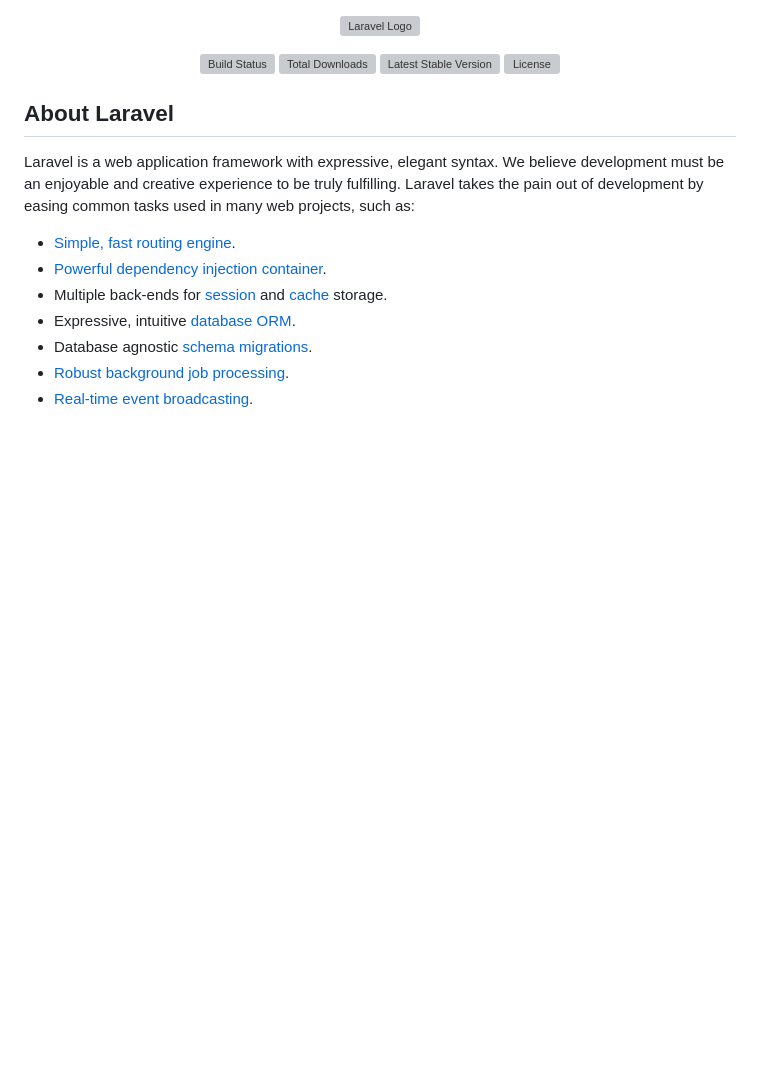
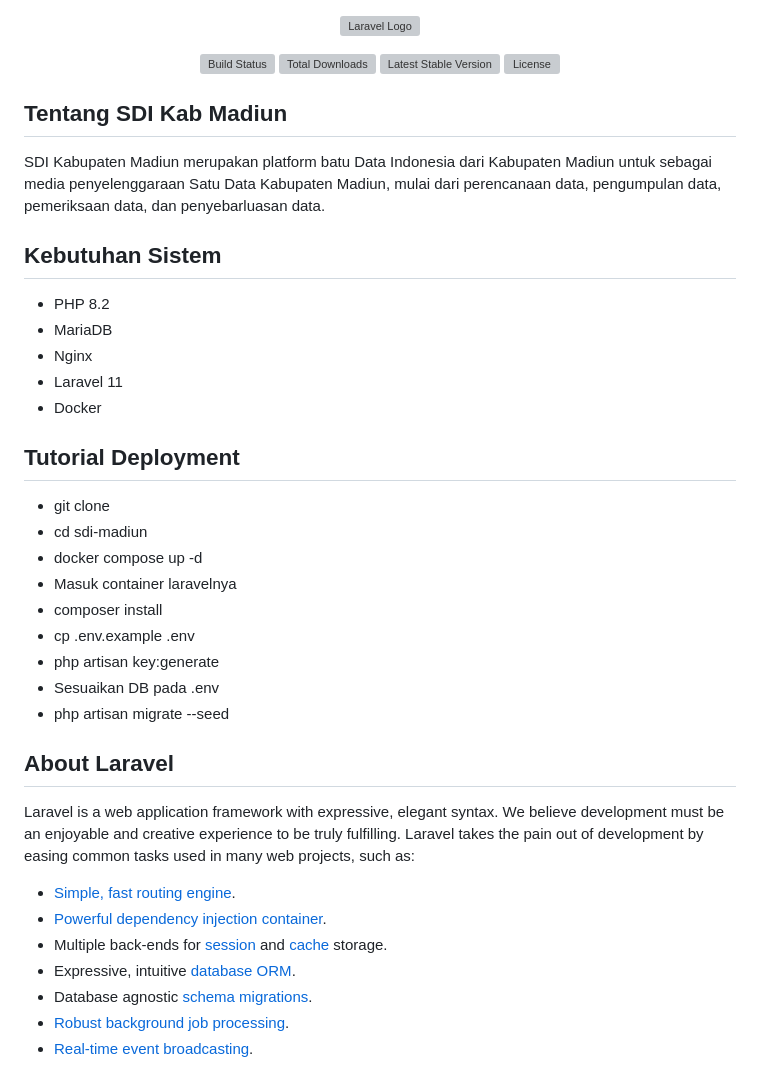
Before and after one commit to diskominfo-madiunkab/tati-satudata, a Markdown page: README.md, the part around the change. GitHub-like rendering; blank space fills up the shorter version; grey boxes are pictures that could not be loaded.

```diff
--- a/README.md
+++ b/README.md
@@ -6,6 +6,30 @@
 <a href="https://packagist.org/packages/laravel/framework"><img src="https://img.shields.io/packagist/v/laravel/framework" alt="Latest Stable Version"></a>
 <a href="https://packagist.org/packages/laravel/framework"><img src="https://img.shields.io/packagist/l/laravel/framework" alt="License"></a>
 </p>
+
+## Tentang SDI Kab Madiun
+
+SDI Kabupaten Madiun merupakan platform batu Data Indonesia dari Kabupaten Madiun untuk sebagai media penyelenggaraan Satu Data Kabupaten Madiun, mulai dari perencanaan data, pengumpulan data, pemeriksaan data, dan penyebarluasan data.
+
+## Kebutuhan Sistem
+
+- PHP 8.2
+- MariaDB
+- Nginx
+- Laravel 11
+- Docker
+
+## Tutorial Deployment
+
+- git clone
+- cd sdi-madiun
+- docker compose up -d
+- Masuk container laravelnya
+- composer install
+- cp .env.example .env
+- php artisan key:generate
+- Sesuaikan DB pada .env
+- php artisan migrate --seed
 
 ## About Laravel
 
```
